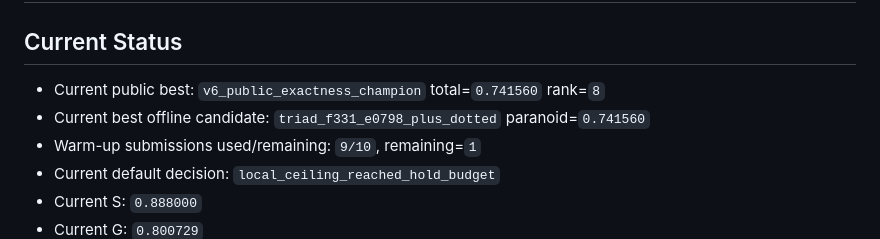
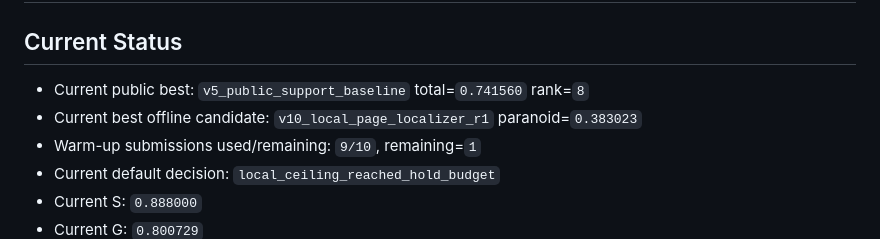
Before and after one commit to chernistry/shafi, a Markdown page: docs/competition_matrix.md, the part around one of its changes. GitHub-like rendering.

Commit message:
Record rejected page localizer ticket in matrix

```diff
--- a/docs/competition_matrix.md
+++ b/docs/competition_matrix.md
@@ -2,8 +2,8 @@
 
 ## Current Status
 
-- Current public best: `v6_public_exactness_champion` total=`0.741560` rank=`8`
-- Current best offline candidate: `triad_f331_e0798_plus_dotted` paranoid=`0.741560`
+- Current public best: `v5_public_support_baseline` total=`0.741560` rank=`8`
+- Current best offline candidate: `v10_local_page_localizer_r1` paranoid=`0.383023`
 - Warm-up submissions used/remaining: `9/10`, remaining=`1`
 - Current default decision: `local_ceiling_reached_hold_budget`
 - Current S: `0.888000`
```
Also changed, not shown: other parts of docs/competition_matrix.md (+8 -7 lines).
